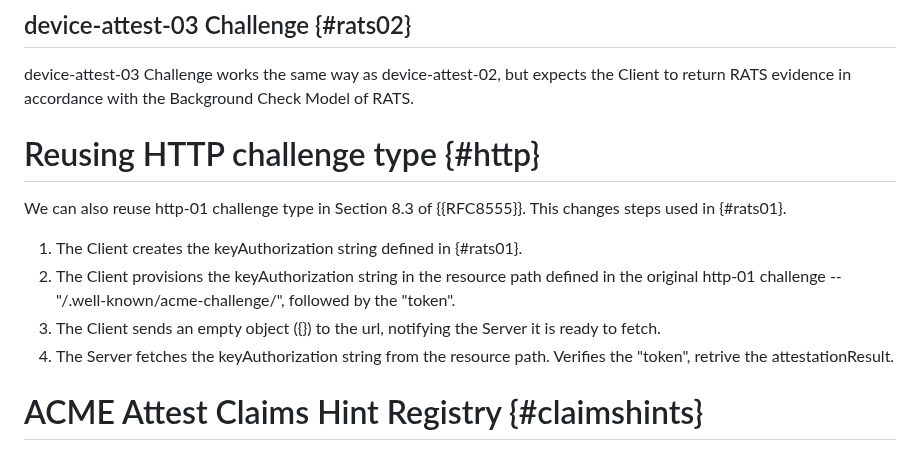
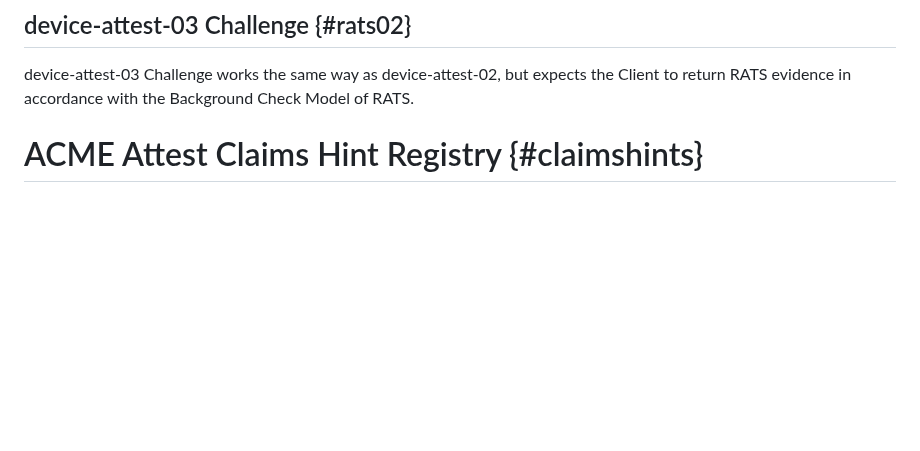
Before and after one commit to liuchunchi/draft-liu-acme-rats, a Markdown page: draft-liu-acme-rats.md, the part around the change. Drawn GitHub-style; blank space fills up the shorter version.

Commit message:
deleting http challenge type

```diff
--- a/draft-liu-acme-rats.md
+++ b/draft-liu-acme-rats.md
@@ -198,16 +198,6 @@ where the attestationResult is the entire EAT (in JWT format). The ACME Server v
 
 device-attest-03 Challenge works the same way as device-attest-02, but expects the Client to return RATS evidence in accordance with the Background Check Model of RATS.
 
-
-# Reusing HTTP challenge type {#http}
-
-We can also reuse http-01 challenge type in Section 8.3 of {{RFC8555}}. This changes steps used in {#rats01}.
-
-1. The Client creates the keyAuthorization string defined in {#rats01}.
-2. The Client provisions the keyAuthorization string in the resource path defined in the original http-01 challenge -- "/.well-known/acme-challenge/", followed by the "token".
-3. The Client sends an empty object ({}) to the url, notifying the Server it is ready to fetch.
-4. The Server fetches the keyAuthorization string from the resource path. Verifies the "token", retrive the attestationResult.
-
 # ACME Attest Claims Hint Registry {#claimshints}
 
 In order to facilitate the Server requesting attestation of specific types claims or properties, we define a new registry of ACME Claims Hints. In order to preserve flexibility, the Claim Hints are intended to be generic in nature, allowing for the client to reply with any type of attestation evidence or attestation result that contains the requested information. As such, these values are not intended to map one-to-one with any specific remote attestation evidence or attestation result format, but instead they are to serve as a hint to the ACME Client about what type of attestation it needs to collect from the device. Ultimately, the CA's certificate policies will be the authority on what evidence or attestation results it will accept.
```
